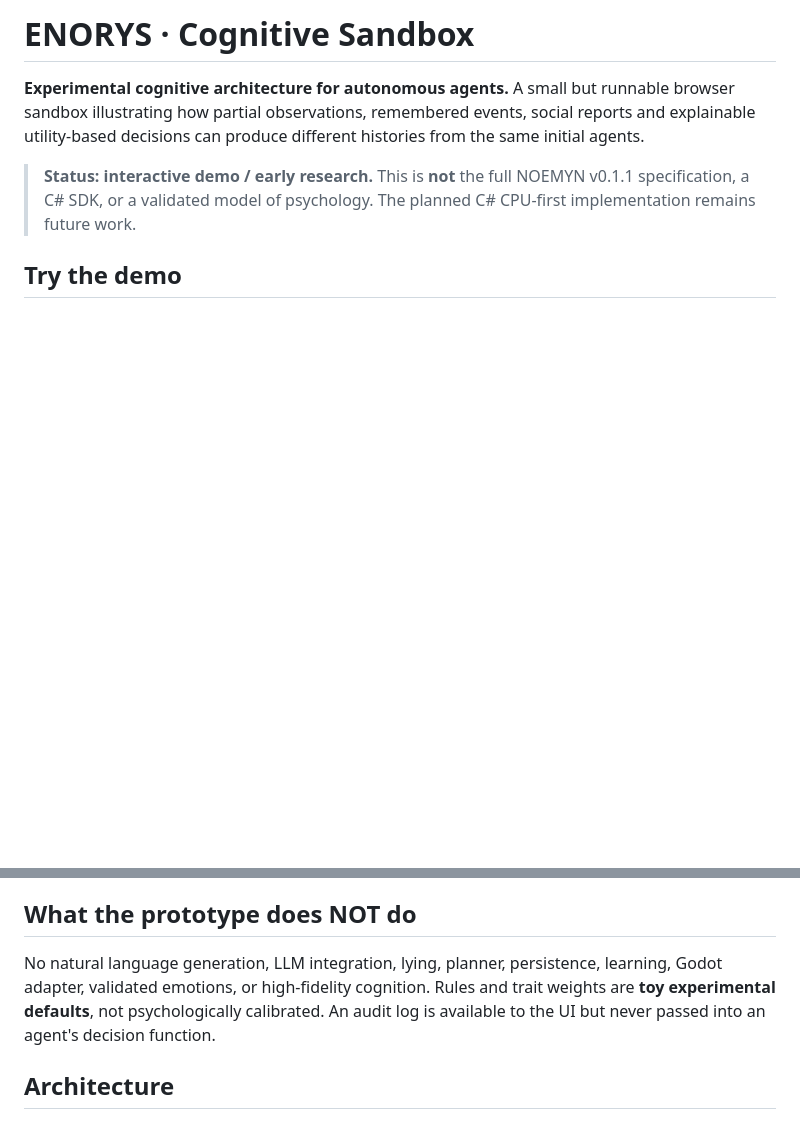
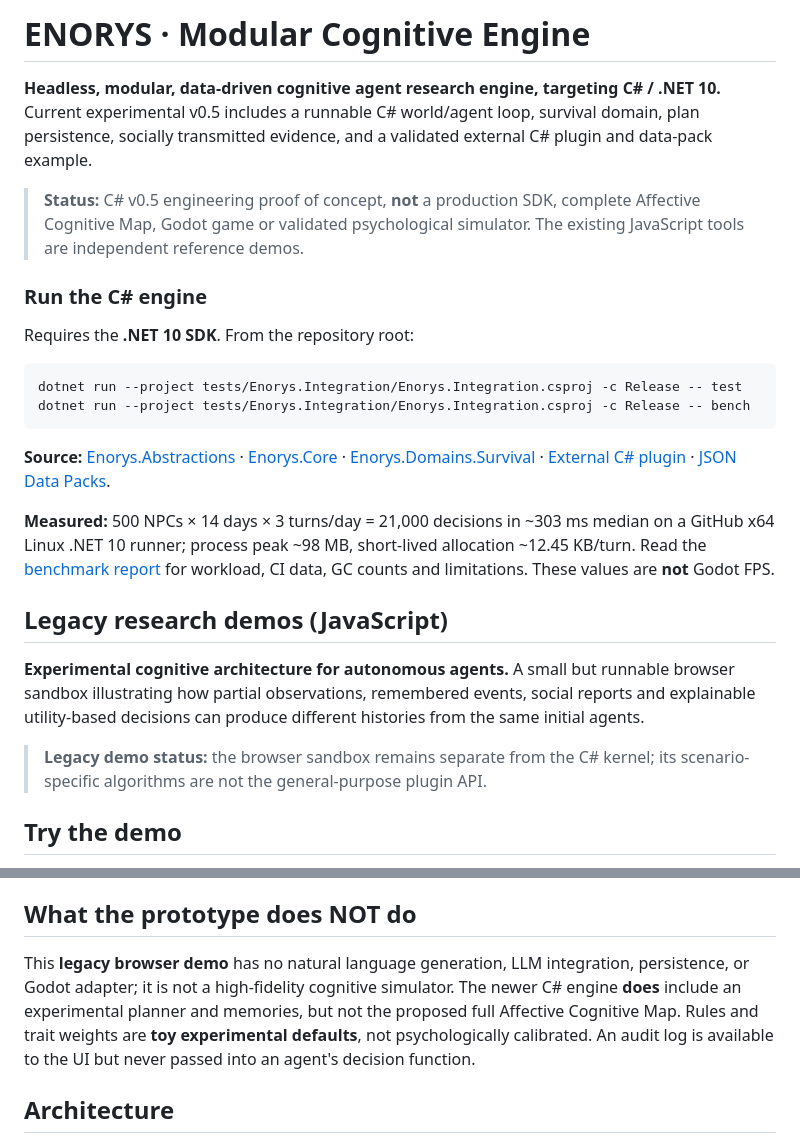
Before and after one commit to Pivtorak-a/ENORYS, a Markdown page: README.md, 2 parts joined by grey strips. Rendered like a GitHub page; blank space fills up the shorter version.

Commit message:
docs: position modular .NET runtime as primary and explain JavaScript legacy

````diff
--- a/README.md
+++ b/README.md
@@ -1,8 +1,28 @@
-# ENORYS · Cognitive Sandbox
+# ENORYS · Modular Cognitive Engine
+
+**Headless, modular, data-driven cognitive agent research engine, targeting C# / .NET 10.** Current experimental v0.5 includes a runnable C# world/agent loop, survival domain, plan persistence, socially transmitted evidence, and a validated external C# plugin and data-pack example.
+
+> **Status:** C# v0.5 engineering proof of concept, **not** a production SDK, complete Affective Cognitive Map, Godot game or validated psychological simulator. The existing JavaScript tools are independent reference demos.
+
+### Run the C# engine
+
+Requires the **.NET 10 SDK**. From the repository root:
+
+```bash
+dotnet run --project tests/Enorys.Integration/Enorys.Integration.csproj -c Release -- test
+dotnet run --project tests/Enorys.Integration/Enorys.Integration.csproj -c Release -- bench
+```
+
+**Source:** [Enorys.Abstractions](src/Enorys.Abstractions) · [Enorys.Core](src/Enorys.Core) · [Enorys.Domains.Survival](src/Enorys.Domains.Survival) · [External C# plugin](examples/Enorys.CustomBehavior) · [JSON Data Packs](data-packs/).
+
+**Measured:** 500 NPCs × 14 days × 3 turns/day = 21,000 decisions in ~303 ms median on a GitHub x64 Linux .NET 10 runner; process peak ~98 MB, short-lived allocation ~12.45 KB/turn. Read the [benchmark report](docs/NET-MIGRATION-BENCHMARK.md) for workload, CI data, GC counts and limitations. These values are **not** Godot FPS.
+
+## Legacy research demos (JavaScript)
+
 
 **Experimental cognitive architecture for autonomous agents.** A small but runnable browser sandbox illustrating how partial observations, remembered events, social reports and explainable utility-based decisions can produce different histories from the same initial agents.
 
-> **Status: interactive demo / early research.** This is **not** the full NOEMYN v0.1.1 specification, a C# SDK, or a validated model of psychology. The planned C# CPU-first implementation remains future work.
+> **Legacy demo status:** the browser sandbox remains separate from the C# kernel; its scenario-specific algorithms are not the general-purpose plugin API.
 
 ## Try the demo
 
@@ -54,7 +74,7 @@ Read [ADR-0003 — extensible modules and user-authored data](docs/ADR-0003-EXTE
 
 ## What the prototype does NOT do
 
-No natural language generation, LLM integration, lying, planner, persistence, learning, Godot adapter, validated emotions, or high-fidelity cognition. Rules and trait weights are **toy experimental defaults**, not psychologically calibrated. An audit log is available to the UI but never passed into an agent's decision function.
+This **legacy browser demo** has no natural language generation, LLM integration, persistence, or Godot adapter; it is not a high-fidelity cognitive simulator. The newer C# engine **does** include an experimental planner and memories, but not the proposed full Affective Cognitive Map. Rules and trait weights are **toy experimental defaults**, not psychologically calibrated. An audit log is available to the UI but never passed into an agent's decision function.
 
 ## Architecture
 
````
